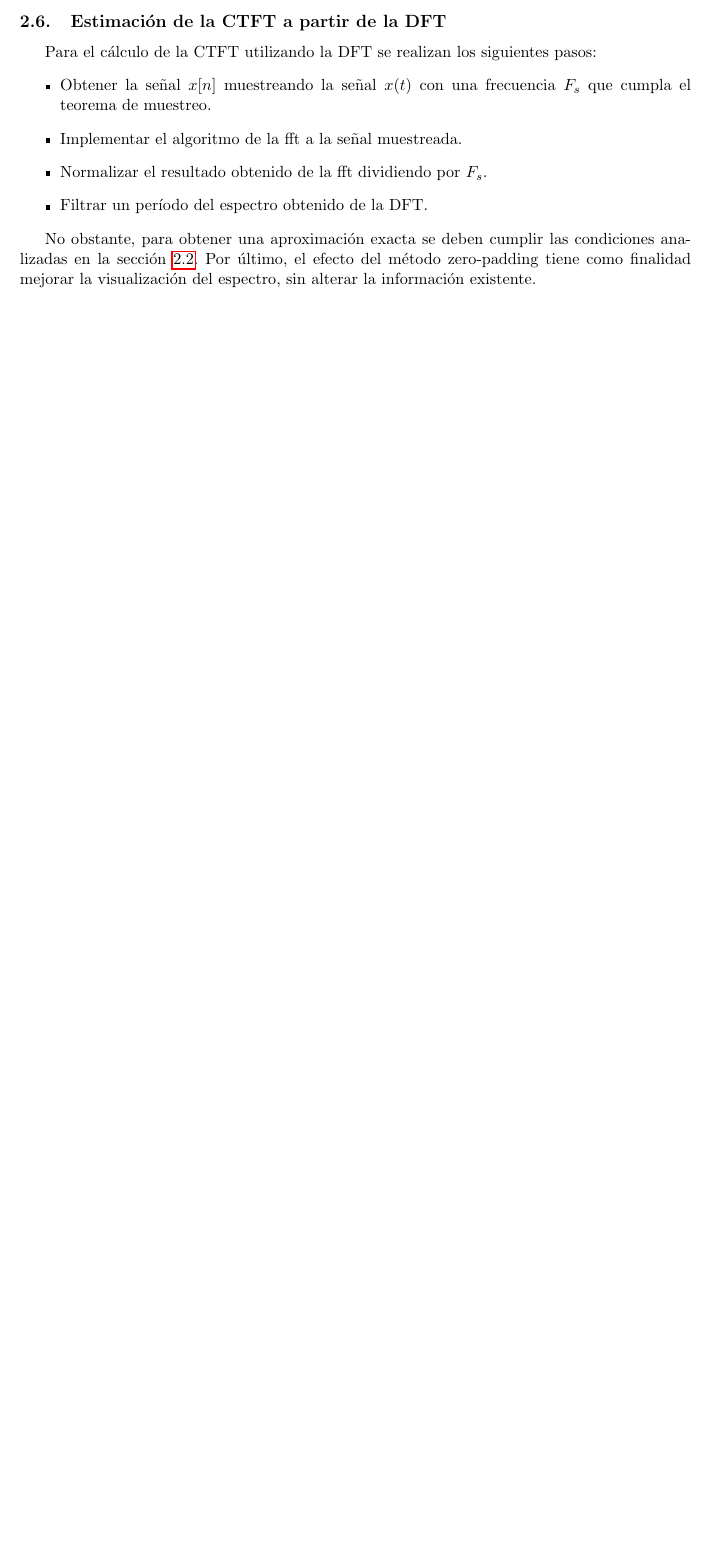
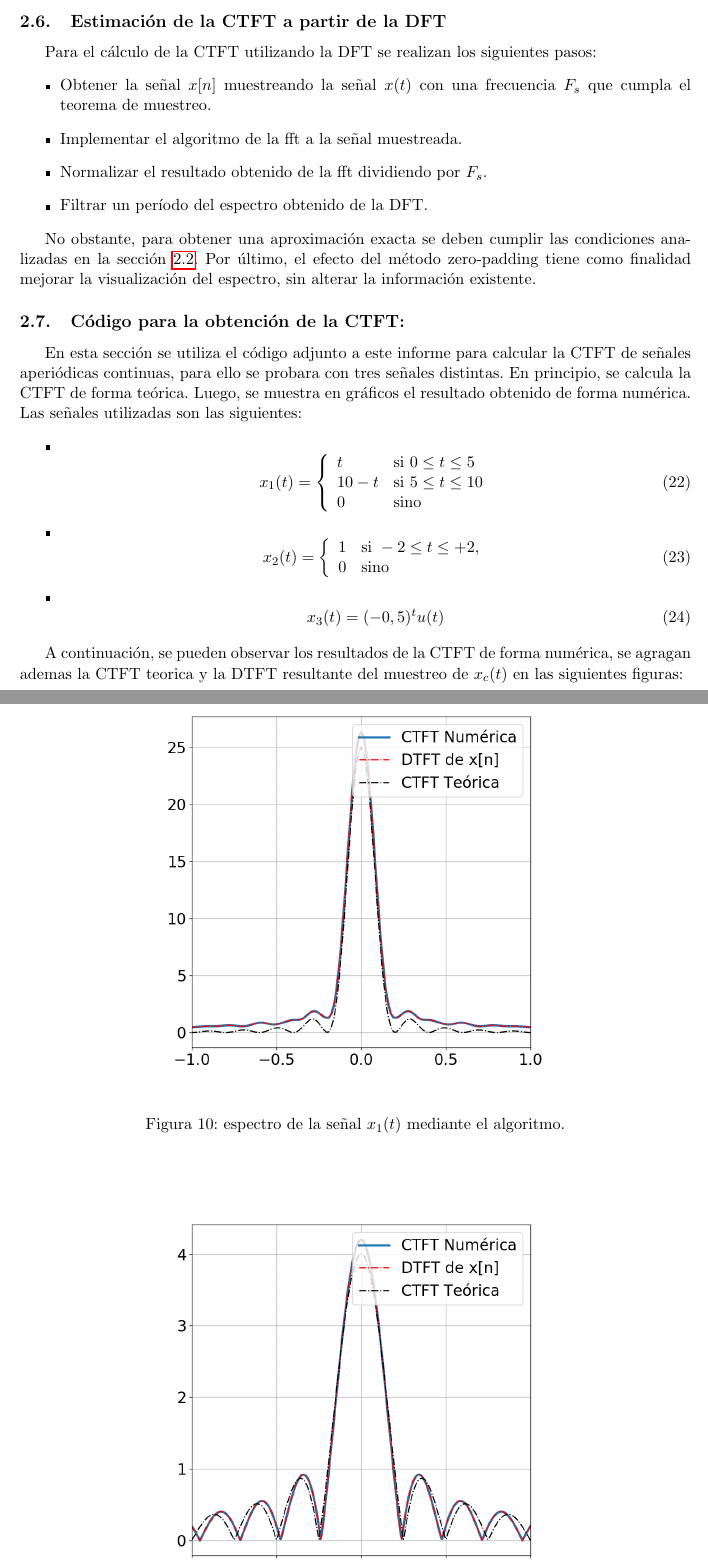
Before and after one commit to Equipo-2-DSP/informe_parte_2, a LaTeX document (Equipo2-guia4.tex): part of page 10 of 10 before the commit and two parts of pages 10 and 11 of 12 after it, the two joined at a grey line, cut so that both start at the same text, the shorter picture padded with empty space. Compiled offline with pdfLaTeX.

Commit message:
agrego ejercicio 4 inciso f

```diff
--- a/Equipo2-guia4.tex
+++ b/Equipo2-guia4.tex
@@ -371,3 +371,37 @@ forma al espectro de la CTFT.
 
 No obstante, para obtener una aproximación exacta se deben cumplir las condiciones analizadas en la sección \ref{secc4c}.
 Por último, el efecto del método zero-padding tiene como finalidad mejorar la visualización del espectro, sin alterar la información existente.
+\subsection{Código para la obtención de la CTFT:}
+    En esta sección se utiliza el código adjunto a este informe para calcular la CTFT de señales aperiódicas continuas, para ello se probara con tres señales distintas. En principio, se calcula la CTFT de forma teórica. Luego, se muestra en gráficos el resultado obtenido de forma numérica. Las señales utilizadas son las siguientes:
+    \begin{itemize}
+    \item \begin{equation}
+    x_{1}(t) = \left\{
+        \begin{array}{ll}
+        t & \mathrm{si\ } 0\leq t \leq 5 \\
+        10-t & \mathrm{si\ } 5\leq t \leq 10 \\
+        0 & \mathrm{sino\ } \\
+        \end{array}
+        \right.
+    \end{equation}
+
+    \item \begin{equation}
+        x_{2}(t) = \left\{
+        \begin{array}{ll}
+        1 & \mathrm{si\ } -2\leq t \leq +2, \\
+        0 & \mathrm{sino\ } \\
+        \end{array}
+        \right.
+    \end{equation}
+
+    \item \begin{equation}
+        x_{3}(t)=(-0,5)^{t}u(t)
+    \end{equation}
+
+    \end{itemize}
+
+    A continuación, se pueden observar los resultados de la CTFT de forma numérica, se agragan ademas la CTFT teorica y la DTFT resultante del muestreo de $x_{c}(t)$ en las siguientes figuras:
+
+    \begin{figure}[H]
+    \centering
+    \includegraphics[width=0.65\textwidth]{Img/punto_4_h_1.png}
+    \caption{espectro de la señal $x_{1}(t)$ mediante el algoritmo.}
```
Also changed, not shown: Equipo2-guia4.tex (23 more changed lines), 2 other files.
